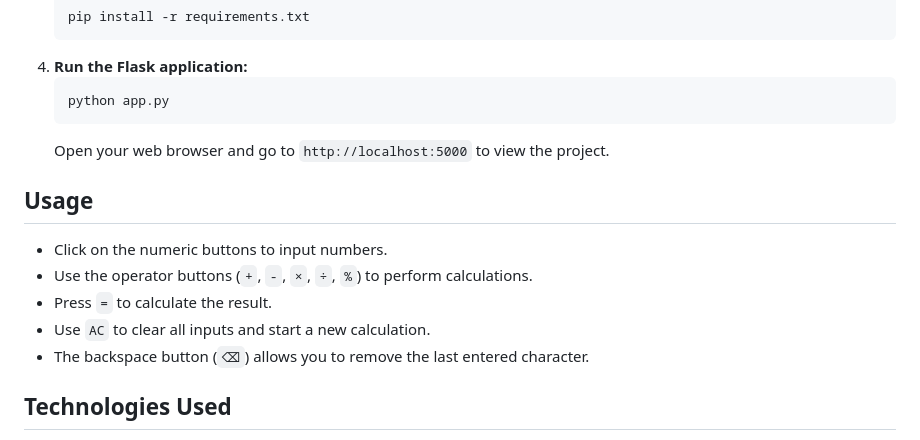
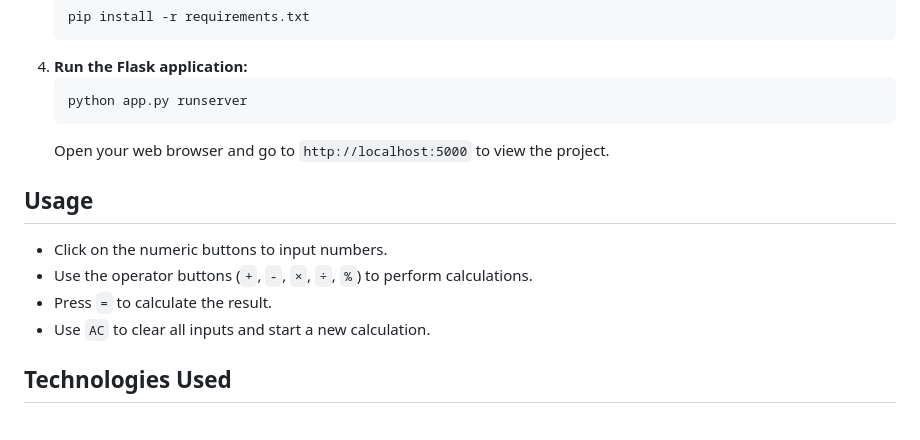
Before and after one commit to achalnm/Simple-Calculator, a Markdown page: README.md, the part around the change. Rendered like a GitHub page.

```diff
--- a/README.md
+++ b/README.md
@@ -33,7 +33,7 @@
                 <li><strong>Install dependencies:</strong></li>
                 <pre><code>pip install -r requirements.txt</code></pre>
                 <li><strong>Run the Flask application:</strong></li>
-                <pre><code>python app.py</code></pre>
+                <pre><code>python app.py runserver</code></pre>
                 <p>Open your web browser and go to <code>http://localhost:5000</code> to view the project.</p>
             </ol>
         </div>
@@ -44,7 +44,6 @@
                 <li>Use the operator buttons (<code>+</code>, <code>-</code>, <code>×</code>, <code>÷</code>, <code>%</code>) to perform calculations.</li>
                 <li>Press <code>=</code> to calculate the result.</li>
                 <li>Use <code>AC</code> to clear all inputs and start a new calculation.</li>
-                <li>The backspace button (<code>⌫</code>) allows you to remove the last entered character.</li>
             </ul>
         </div>
         <div class="section">
```
